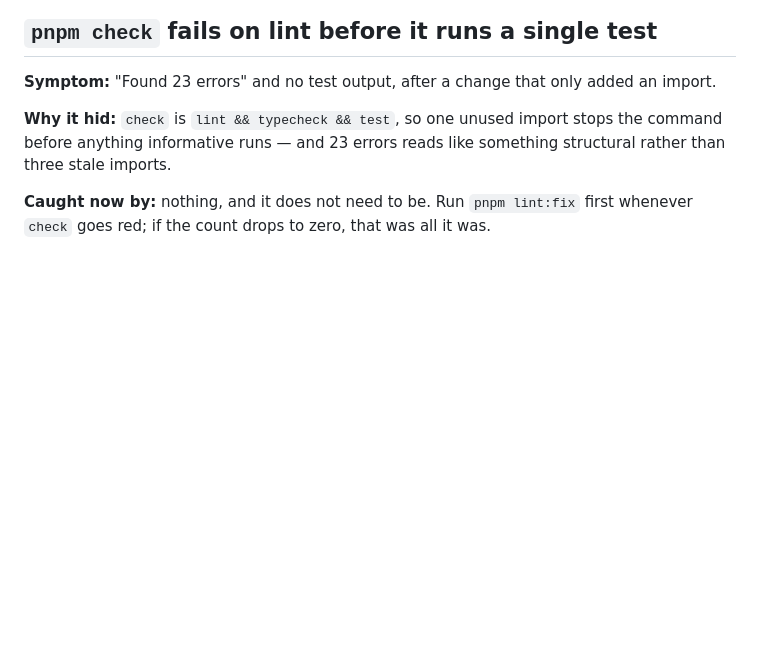
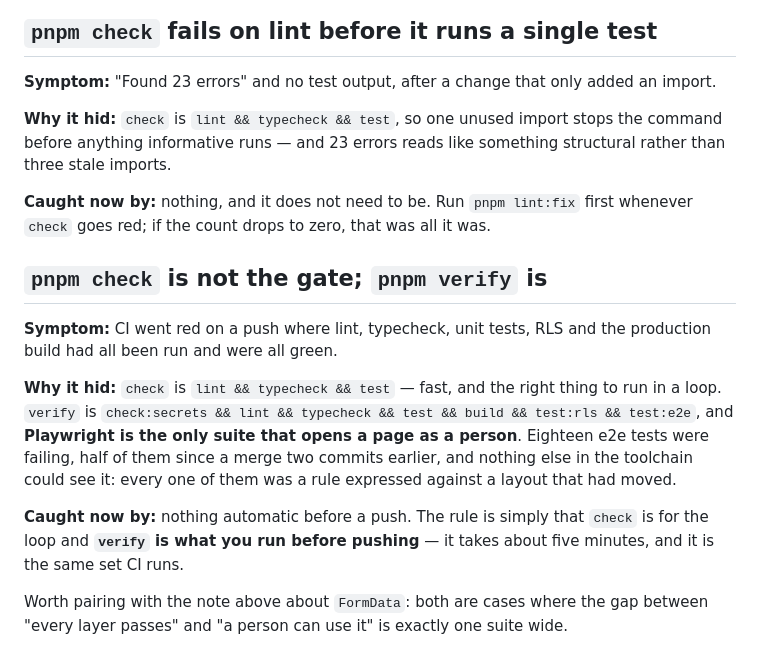
Before and after one commit to CarlosFandango/pick, a Markdown page: docs/PITFALLS.md, the part around the change. Rendered like a GitHub page; blank space fills up the shorter version.

Commit message:
Write down that check is not the gate
Two register entries from the CI failure. PITFALLS gets the distinction —
`check` is for the loop, `verify` is what you run before pushing, and
Playwright is the only suite in it that opens a page as a person. PATTERNS
gets the three rows that would have prevented the tests being written that way
in the first place: test the rule, reach a control by its accessible name, and
run verify before a push.

Co-Authored-By: Claude Opus 5 (1M context) <noreply@anthropic.com>
Claude-Session: https://claude.ai/code/session_01GCzhxVjPxQBco4t8MAbz9p

```diff
--- a/docs/PITFALLS.md
+++ b/docs/PITFALLS.md
@@ -271,3 +271,22 @@ something structural rather than three stale imports.
 **Caught now by:** nothing, and it does not need to be. Run `pnpm lint:fix`
 first whenever `check` goes red; if the count drops to zero, that was all it
 was.
+
+## `pnpm check` is not the gate; `pnpm verify` is
+**Symptom:** CI went red on a push where lint, typecheck, unit tests, RLS and
+the production build had all been run and were all green.
+
+**Why it hid:** `check` is `lint && typecheck && test` — fast, and the right
+thing to run in a loop. `verify` is `check:secrets && lint && typecheck &&
+test && build && test:rls && test:e2e`, and **Playwright is the only suite
+that opens a page as a person**. Eighteen e2e tests were failing, half of them
+since a merge two commits earlier, and nothing else in the toolchain could see
+it: every one of them was a rule expressed against a layout that had moved.
+
+**Caught now by:** nothing automatic before a push. The rule is simply that
+`check` is for the loop and **`verify` is what you run before pushing** — it
+takes about five minutes, and it is the same set CI runs.
+
+Worth pairing with the note above about `FormData`: both are cases where the
+gap between "every layer passes" and "a person can use it" is exactly one
+suite wide.
```
Also changed, not shown: docs/PATTERNS.md (+3 -0 lines).
